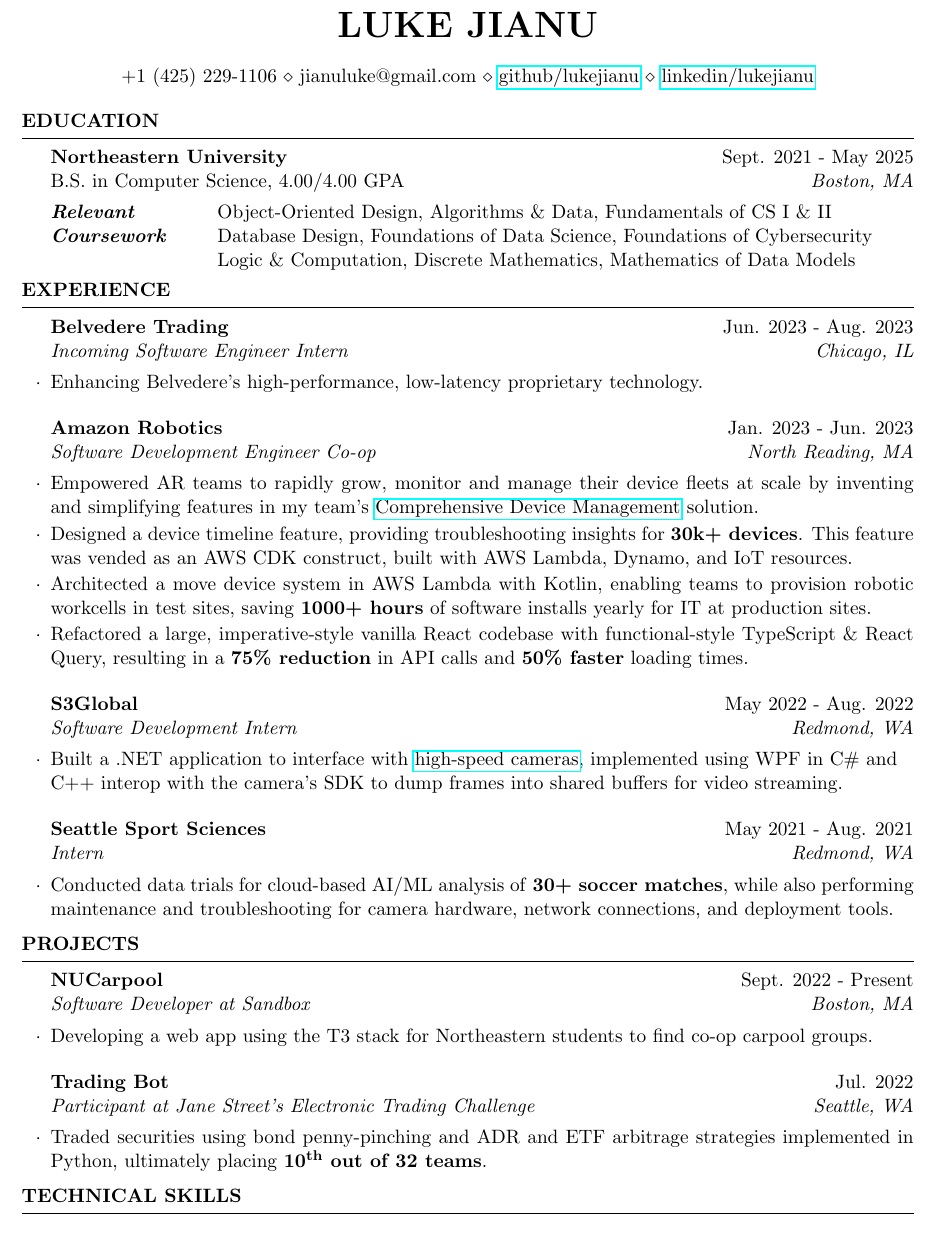
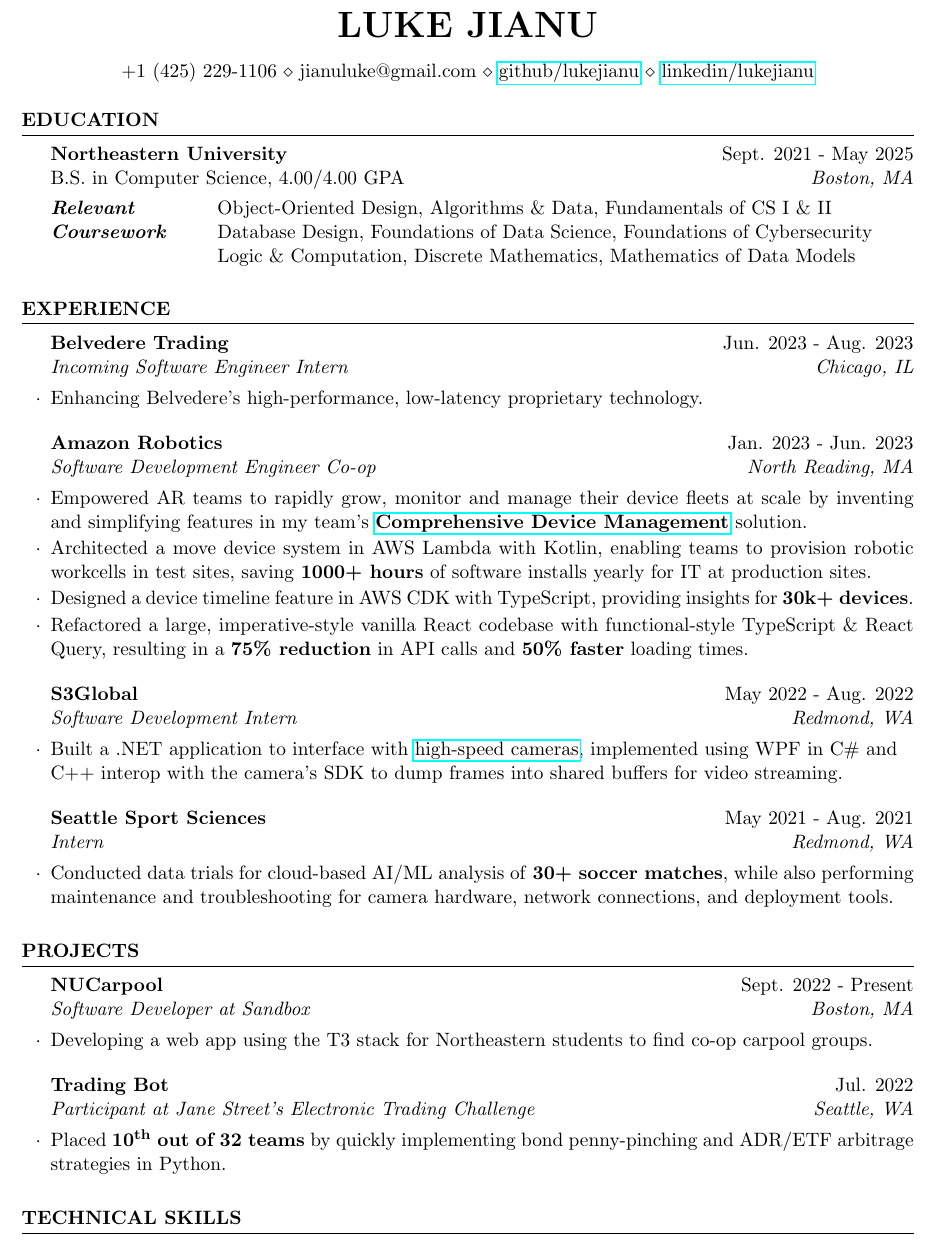
Before and after one commit to lukejianu/resume, a LaTeX CV (resume.tex): part of the page, cut so that both start at the same text. Compiled offline with pdfLaTeX.

Commit message:
feat: improve? bullet points

```diff
--- a/resume.tex
+++ b/resume.tex
@@ -13,7 +13,6 @@
 \def\sectionskip{\medskip}
 
 \begin{document}
-    \vspace{-4pt}
   \begin{rSection}{Education}
     \begin{rSubsection}{Northeastern University}{Sept. 2021 - May 2025}
       {\normalfont B.S. in Computer Science, 4.00/4.00 GPA}{Boston, MA}
@@ -22,45 +21,49 @@
           \emph{Coursework} & Database Design, Foundations of Data Science, Foundations of Cybersecurity \\
           & Logic \& Computation, Discrete Mathematics, Mathematics of Data Models \\
       \end{tabular}
-    \begin{tabular}{ @{} >{\bfseries}l @{\hspace{6ex}} l }
-
-    \end{tabular}
     \end{rSubsection}
   \end{rSection}
+  \begin{rSection}{Experience}
 
-  \vspace{-14pt}
-
-  \begin{rSection}{Experience}
     \begin{rSubsection}{Belvedere Trading}{Jun. 2023 - Aug. 2023}{Incoming Software Engineer Intern}{Chicago, IL}
       \item Enhancing Belvedere’s high-performance, low-latency proprietary technology.
     \end{rSubsection}
+
     \begin{rSubsection}{Amazon Robotics}{Jan. 2023 - Jun. 2023}{Software Development Engineer Co-op}{North Reading, MA}
-        \item Empowered AR teams to rapidly grow, monitor and manage their device fleets at scale by inventing and simplifying features in my team's \href{https://www.allthingsdistributed.com/2021/07/amazon-robotics-on-aws.html}{Comprehensive Device Management} solution.
-        \item Designed a device timeline feature, providing troubleshooting insights for \textbf{30k+ devices}. This feature was vended as an AWS CDK construct, built with AWS Lambda, Dynamo, and IoT resources.
-    \item Architected a move device system in AWS Lambda with Kotlin, enabling teams to
-        provision robotic workcells in test sites, saving \textbf{1000+ hours} of software installs yearly for IT at production sites.
-    \item Refactored a large, imperative-style vanilla React codebase with functional-style TypeScript \& React Query, resulting in a \textbf{75\% reduction} in API calls and \textbf{50\% faster} loading times.
+      \item Empowered AR teams to rapidly grow, monitor and manage their device fleets at scale by inventing and simplifying
+        features in my team's
+        \textbf{\href{https://www.allthingsdistributed.com/2021/07/amazon-robotics-on-aws.html}{Comprehensive Device Management}} solution.
+      \item Architected a move device system in AWS Lambda with Kotlin, enabling teams to provision robotic workcells in test
+        sites, saving \textbf{1000+ hours} of software installs yearly for IT at production sites.
+      \item Designed a device timeline feature in AWS CDK with TypeScript, providing insights for \textbf{30k+ devices}.
+      \item Refactored a large, imperative-style vanilla React codebase with functional-style
+        TypeScript \& React Query, resulting in a \textbf{75\% reduction} in API calls and \textbf{50\% faster} loading times.
     \end{rSubsection}
+
     \begin{rSubsection}{S3Global}{May 2022 - Aug. 2022}{Software Development Intern}{Redmond, WA}
-        \item Built a .NET application to interface with \href{https://emergentvisiontec.com/}{high-speed cameras}, implemented using WPF in C\# and \\ C++ interop with the camera's SDK to dump frames into shared buffers for video streaming.
+      \item Built a .NET application to interface with \href{https://emergentvisiontec.com/}{high-speed cameras}, implemented
+        using WPF in C\# and \\ C++ interop with the camera's SDK to dump frames into shared buffers for video streaming.
     \end{rSubsection}
+
     \begin{rSubsection}{Seattle Sport Sciences}{May 2021 - Aug. 2021}{Intern}{Redmond, WA}
-        \item Conducted data trials for cloud-based AI/ML analysis of \textbf{30+ soccer matches}, while also performing maintenance and troubleshooting for camera hardware, network connections, and deployment tools.
+      \item Conducted data trials for cloud-based AI/ML analysis of \textbf{30+ soccer matches}, while
+        also performing maintenance and troubleshooting for camera hardware, network connections, and deployment tools.
     \end{rSubsection}
+
   \end{rSection}
 
-  \vspace{-12pt}
   \begin{rSection}{Projects}
+
     \begin{rSubsection}{NUCarpool}{Sept. 2022 - Present}{Software Developer at Sandbox}{Boston, MA}
       \item Developing a web app using the T3 stack for Northeastern students to find co-op carpool groups.
     \end{rSubsection}
+
     \begin{rSubsection}{Trading Bot}{Jul. 2022}{Participant at Jane Street's Electronic Trading Challenge}{Seattle, WA}
-        \item Traded securities using bond penny-pinching and ADR and ETF arbitrage strategies implemented in Python, ultimately placing \textbf{10\textsuperscript{th} out of 32 teams}.
+      \item Placed \textbf{10\textsuperscript{th} out of 32 teams} by quickly implementing bond
+        penny-pinching and ADR/ETF arbitrage strategies in Python.
     \end{rSubsection}
 
    \end{rSection}
-   \vspace{-12pt}
-
   \begin{rSection}{Technical Skills}
     \begin{tabular}{ @{} >{\bfseries}l @{\hspace{6ex}} l }
       Computer Languages & Python, Java, JavaScript, TypeScript, SQL \\
```
Also changed, not shown: resume.pdf. Lines whose indentation alone changed are shown as unchanged.
